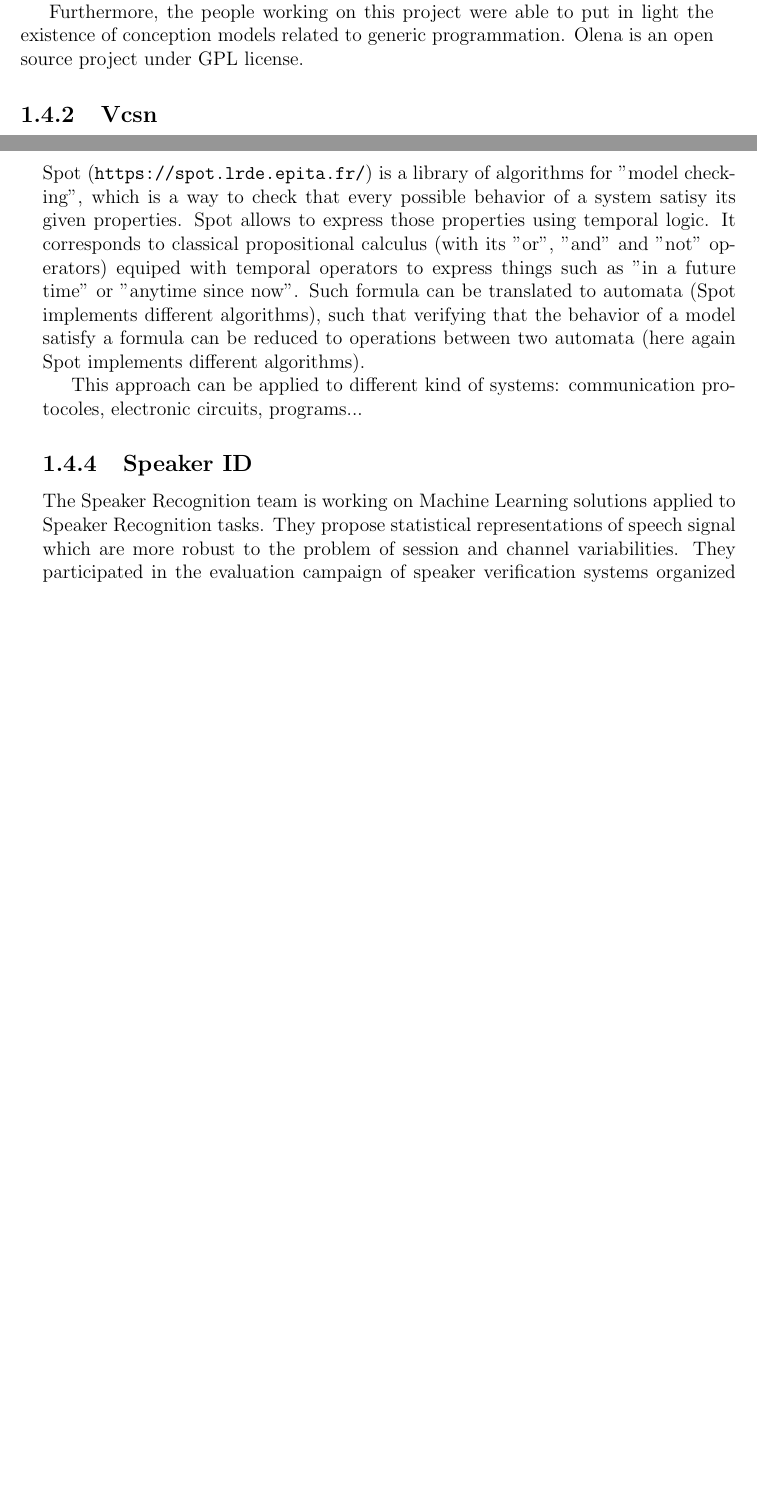
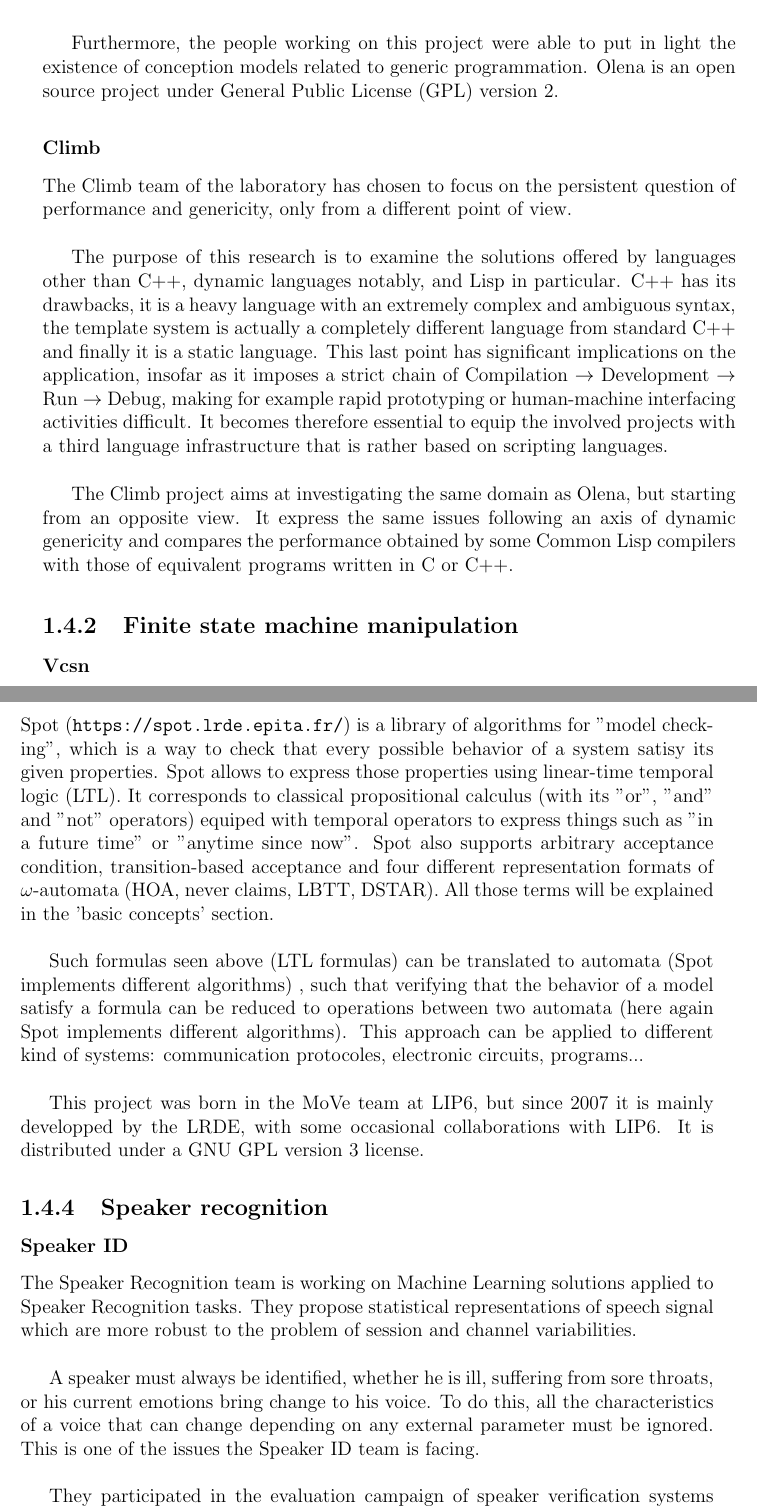
Before and after one commit to shumpaga/spot-internship-report, a LaTeX thesis (report.tex, which reads tex/lrde.tex): two parts of pages 5 and 6 of 15 before the commit and two parts of pages 6 and 7 of 17 after it, joined at a grey line, cut so that both start at the same text, the shorter picture padded with empty space. Compiled offline with pdfLaTeX.

Commit message:
End LRDE Presentation
* report.tex: Use package amssymb.
* tex/lrde.tex: Fill presentation.
* report.pdf: Update PDF.

```diff
--- a/report.tex
+++ b/report.tex
@@ -2,6 +2,7 @@
 \usepackage[english]{babel}
 \usepackage[utf8]{inputenc}
 \usepackage{amsmath}
+\usepackage{amssymb}
 \usepackage{etoc}
 \usepackage{layout}
 \usepackage{url}
--- a/tex/lrde.tex
+++ b/tex/lrde.tex
@@ -62,5 +71,3 @@ For example, the library, which require the entirety of low level features on wh
 both efficient and generic --- two objectives that are hard to meet at the same time in programmation.
 Fortunately, the object oriented programming eases this problem if we avoid the classical object
 modeling with inheritance and polymorphism. Hence, this genericity allows the development of efficient
-and re-usable code. The Olena platform uses this paradigm. The project already addressed the problem
-of the diversity of data and data structures.
@@ -67,9 +78,28 @@ of the diversity of data and data structures.
 
 Furthermore, the people working on this project were able to put in light the existence of conception
-models related to generic programmation. Olena is an open source project under GPL license.
+models related to generic programmation. Olena is an open source project under General Public License (GPL)
+version 2.
 
 
-\subsection{\VCSN}
+\subsubsection{Climb}
+The Climb team of the laboratory has chosen to focus on the persistent question of performance and
+genericity, only from a different point of view.\\
+
+The purpose of this research is to examine the solutions offered by languages other than C++, dynamic
+languages notably, and Lisp in particular. C++ has its drawbacks, it is a heavy language with an extremely
+complex and ambiguous syntax, the template system is actually a completely different language from standard
+C++ and finally it is a static language. This last point has significant implications on the application,
+insofar as it imposes a strict chain of Compilation $\rightarrow$ Development $\rightarrow$ Run
+$\rightarrow$ Debug, making for example rapid prototyping or human-machine interfacing activities difficult.
+It becomes therefore essential to equip the involved projects with a third language infrastructure that is
+rather based on scripting languages.\\
+
+The Climb project aims at investigating the same domain as Olena, but starting from an opposite view.
+It express the same issues following an axis of dynamic genericity and compares the performance obtained by
+some Common Lisp compilers with those of equivalent programs written in C or C++.
+
+\subsection{Finite state machine manipulation}
+\subsubsection{\VCSN}
 \begin{center}
  \includegraphics[width=2cm]{img/vcsn.png}
 \end{center}
@@ -97,21 +128,31 @@ researchers to experiment their ideas and beginners to practice with an intuitiv
 \end{center}
 Spot (\url{https://spot.lrde.epita.fr/}) is a library of algorithms for "model checking",
 which is a way to check that every possible behavior of a system satisy its given properties.
-Spot allows to express those properties using temporal logic. It corresponds to classical propositional
-calculus (with its "or", "and" and "not" operators) equiped with temporal operators to express things
-such as "in a future time" or "anytime since now". Such formula can be translated to automata
-(Spot implements different algorithms), such that verifying that the behavior of a model satisfy a
-formula can be reduced to operations between two automata (here again Spot implements different
-algorithms).
+Spot allows to express those properties using linear-time temporal logic (LTL). It corresponds to classical
+propositional calculus (with its "or", "and" and "not" operators) equiped with temporal operators to
+express things such as "in a future time" or "anytime since now". Spot also supports arbitrary
+acceptance condition, transition-based acceptance and four different representation formats of
+$\omega$-automata (HOA, never claims, LBTT, DSTAR). All those terms will be explained in the 'basic
+concepts' section.\\
 
-This approach can be applied to different kind of systems: communication protocoles,
-electronic circuits, programs...
+Such formulas seen above (LTL formulas) can be translated to automata (Spot implements different algorithms)
+, such that verifying that the behavior of a model satisfy a formula can be reduced to operations between
+two automata (here again Spot implements different algorithms). This approach can be applied to different kind of systems: communication protocoles,
+electronic circuits, programs...\\
+
+This project was born in the MoVe team at LIP6, but since 2007 it is mainly developped by the LRDE, with some
+occasional collaborations with LIP6. It is distributed under a GNU GPL version 3 license.
 
 
-\subsection{Speaker ID}
+\subsection{Speaker recognition}
+\subsubsection{Speaker ID}
 The Speaker Recognition team is working on Machine Learning solutions applied to Speaker Recognition
 tasks. They propose statistical representations of speech signal which are more robust to the problem
-of session and channel variabilities. They participated in the evaluation campaign of speaker
-verification systems organized by NIST (the National Institute of Standards and Technology) which
-organizes competitions in various fields, both to stimulate research and to define new standards since
-the beginning of the project.
+of session and channel variabilities.\\
+
+A speaker must always be identified, whether he is ill, suffering from sore throats, or his
+current emotions bring change to his voice. To do this, all the characteristics of a voice that can change
+depending on any external parameter must be ignored. This is one of the issues the Speaker ID team is
+facing.\\
+
+They participated in the evaluation campaign of speaker verification systems organized by NIST
```
Also changed, not shown: report.pdf, tex/lrde.tex (46 more changed lines).
